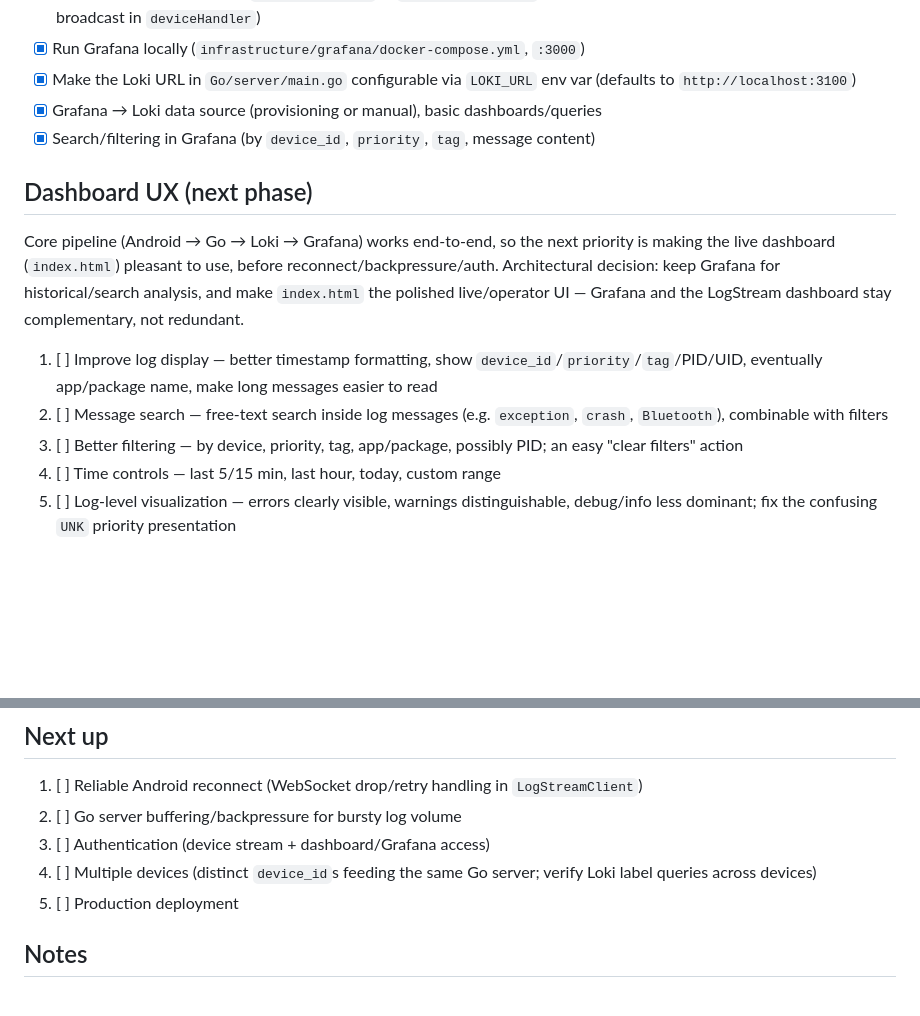
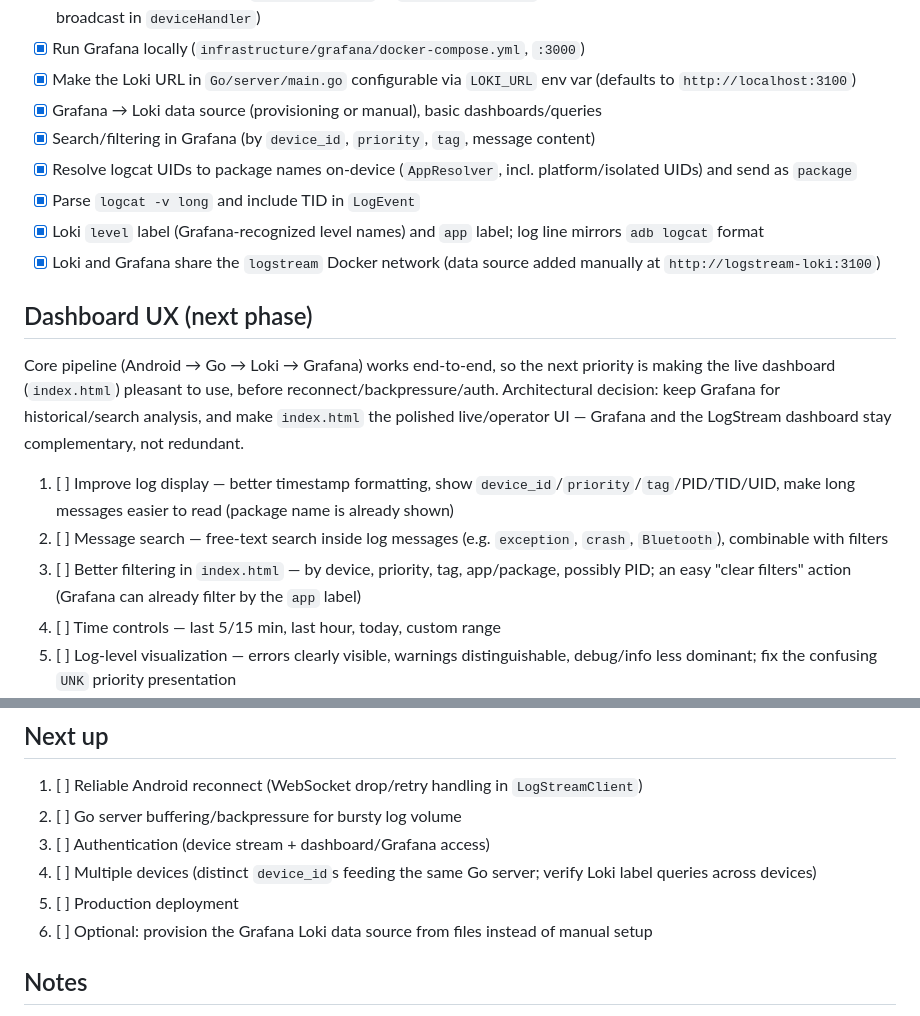
Before and after one commit to SeanLangre/Graphcat, a Markdown page: TODO.md, 2 parts joined by grey strips. Rendered like a GitHub page; blank space fills up the shorter version.

```diff
--- a/TODO.md
+++ b/TODO.md
@@ -13,14 +13,18 @@ Roadmap toward the [planned architecture](README.md#planned-architecture): Andro
 - [x] Make the Loki URL in `Go/server/main.go` configurable via `LOKI_URL` env var (defaults to `http://localhost:3100`)
 - [x] Grafana → Loki data source (provisioning or manual), basic dashboards/queries
 - [x] Search/filtering in Grafana (by `device_id`, `priority`, `tag`, message content)
+- [x] Resolve logcat UIDs to package names on-device (`AppResolver`, incl. platform/isolated UIDs) and send as `package`
+- [x] Parse `logcat -v long` and include TID in `LogEvent`
+- [x] Loki `level` label (Grafana-recognized level names) and `app` label; log line mirrors `adb logcat` format
+- [x] Loki and Grafana share the `logstream` Docker network (data source added manually at `http://logstream-loki:3100`)
 
 ## Dashboard UX (next phase)
 
 Core pipeline (Android → Go → Loki → Grafana) works end-to-end, so the next priority is making the live dashboard (`index.html`) pleasant to use, before reconnect/backpressure/auth. Architectural decision: keep Grafana for historical/search analysis, and make `index.html` the polished live/operator UI — Grafana and the LogStream dashboard stay complementary, not redundant.
 
-1. [ ] Improve log display — better timestamp formatting, show `device_id`/`priority`/`tag`/PID/UID, eventually app/package name, make long messages easier to read
+1. [ ] Improve log display — better timestamp formatting, show `device_id`/`priority`/`tag`/PID/TID/UID, make long messages easier to read (package name is already shown)
 2. [ ] Message search — free-text search inside log messages (e.g. `exception`, `crash`, `Bluetooth`), combinable with filters
-3. [ ] Better filtering — by device, priority, tag, app/package, possibly PID; an easy "clear filters" action
+3. [ ] Better filtering in `index.html` — by device, priority, tag, app/package, possibly PID; an easy "clear filters" action (Grafana can already filter by the `app` label)
 4. [ ] Time controls — last 5/15 min, last hour, today, custom range
 5. [ ] Log-level visualization — errors clearly visible, warnings distinguishable, debug/info less dominant; fix the confusing `UNK` priority presentation
 6. [ ] Live-tail experience — explicit Live toggle, auto-follow newest logs, pause while inspecting an old entry, "jump to latest" button
@@ -53,6 +57,7 @@ Core pipeline (Android → Go → Loki → Grafana) works end-to-end, so the nex
 3. [ ] Authentication (device stream + dashboard/Grafana access)
 4. [ ] Multiple devices (distinct `device_id`s feeding the same Go server; verify Loki label queries across devices)
 5. [ ] Production deployment
+6. [ ] Optional: provision the Grafana Loki data source from files instead of manual setup
 
 ## Notes
 
```
Also changed, not shown: README.md (+8 -8 lines).
